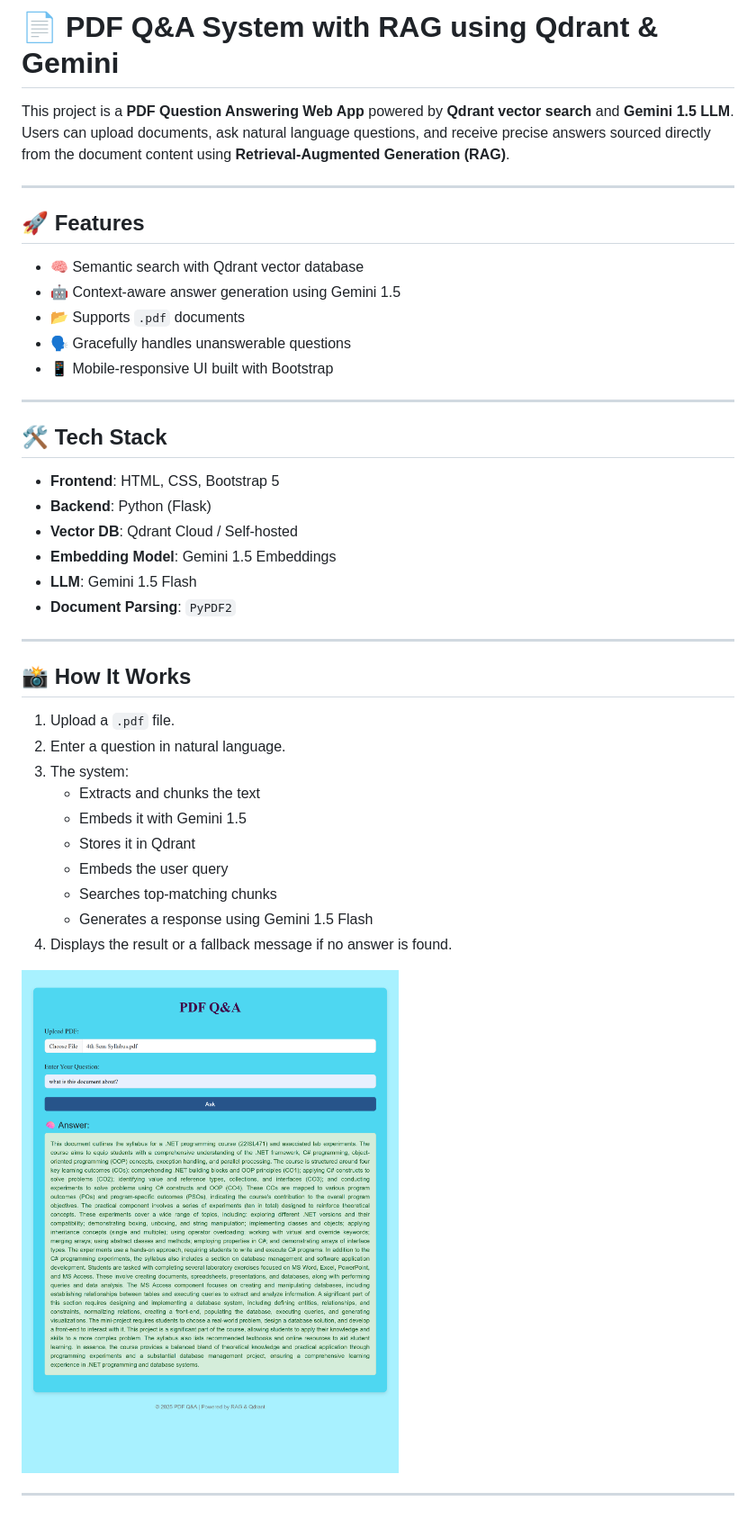
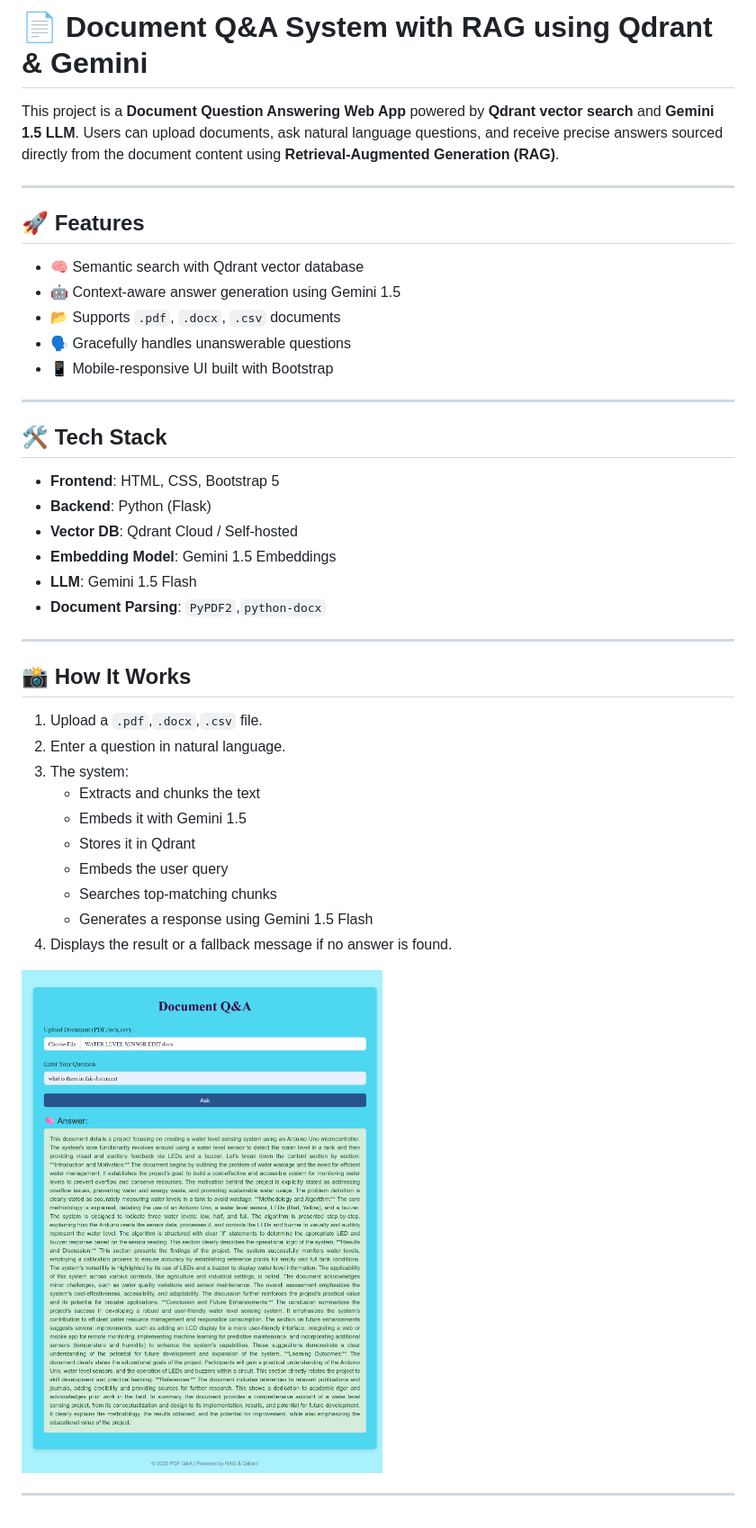
Before and after one commit to Dishang07/pdfQnA, a Markdown page: README.md, the part around the change. Shown: that part at 90% size. Drawn GitHub-style; pictures changed too: how-it-works.png.

```diff
--- a/README.md
+++ b/README.md
@@ -1,6 +1,6 @@
-# 📄 PDF Q&A System with RAG using Qdrant & Gemini
+# 📄 Document Q&A System with RAG using Qdrant & Gemini
 
-This project is a **PDF Question Answering Web App** powered by **Qdrant vector search** and **Gemini 1.5 LLM**. Users can upload documents, ask natural language questions, and receive precise answers sourced directly from the document content using **Retrieval-Augmented Generation (RAG)**.
+This project is a **Document Question Answering Web App** powered by **Qdrant vector search** and **Gemini 1.5 LLM**. Users can upload documents, ask natural language questions, and receive precise answers sourced directly from the document content using **Retrieval-Augmented Generation (RAG)**.
 
 ---
 
@@ -8,7 +8,7 @@ This project is a **PDF Question Answering Web App** powered by **Qdrant vector
 
 - 🧠 Semantic search with Qdrant vector database
 - 🤖 Context-aware answer generation using Gemini 1.5
-- 📂 Supports `.pdf` documents
+- 📂 Supports `.pdf`, `.docx`, `.csv` documents
 - 🗣️ Gracefully handles unanswerable questions
 - 📱 Mobile-responsive UI built with Bootstrap
 
@@ -21,13 +21,13 @@ This project is a **PDF Question Answering Web App** powered by **Qdrant vector
 - **Vector DB**: Qdrant Cloud / Self-hosted
 - **Embedding Model**: Gemini 1.5 Embeddings
 - **LLM**: Gemini 1.5 Flash
-- **Document Parsing**: `PyPDF2`
+- **Document Parsing**: `PyPDF2`,`python-docx`
 
 ---
 
 ## 📸 How It Works
 
-1. Upload a `.pdf` file.
+1. Upload a `.pdf`,`.docx`,`.csv` file.
 2. Enter a question in natural language.
 3. The system:
    - Extracts and chunks the text
```
Also changed, not shown: 4 other files.
